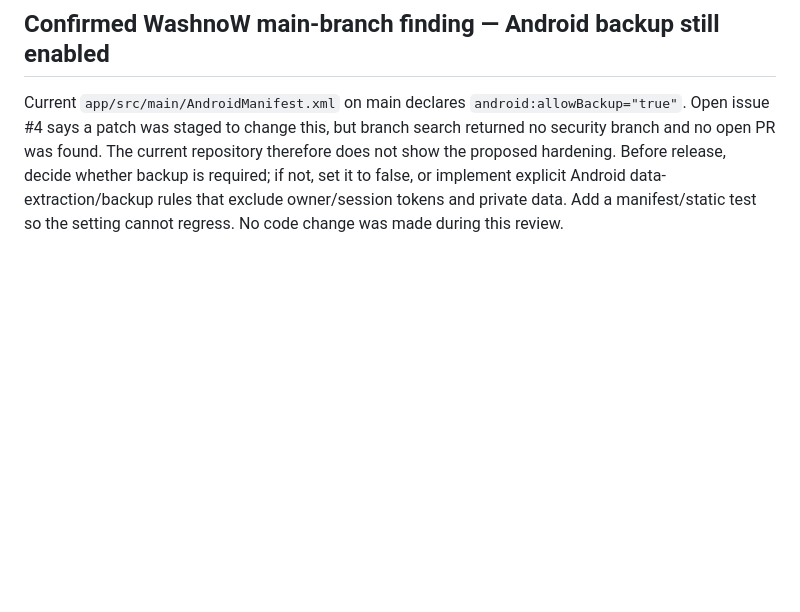
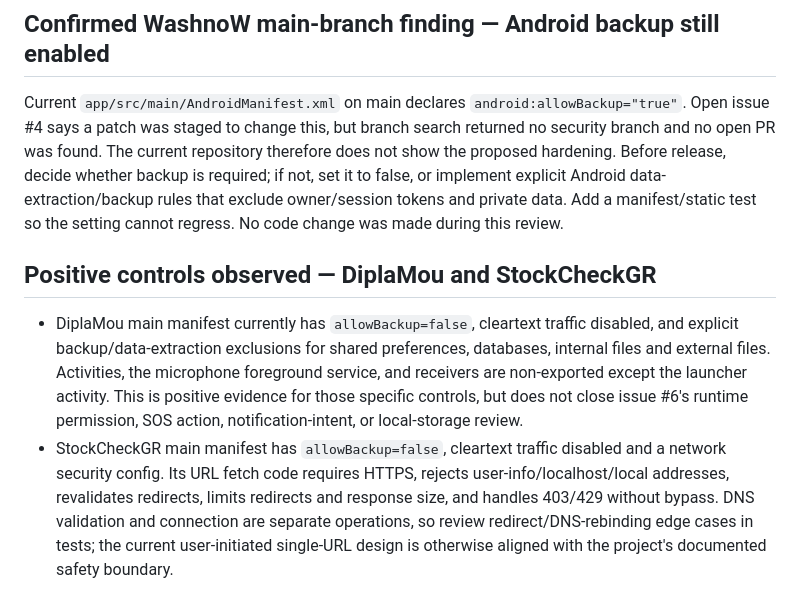
Before and after one commit to kostasmigk-cpu/MikemigkDev, a Markdown page: SECURITY_TRIAGE_2026-10-16.md, the part around the change. Rendered like a GitHub page; blank space fills up the shorter version.

Commit message:
docs: record observed Android privacy controls

```diff
--- a/SECURITY_TRIAGE_2026-10-16.md
+++ b/SECURITY_TRIAGE_2026-10-16.md
@@ -85,3 +85,9 @@ Current `backend/src/index.js` returns HTTP 409 with the explicit message `Email
 ## Confirmed WashnoW main-branch finding — Android backup still enabled
 
 Current `app/src/main/AndroidManifest.xml` on main declares `android:allowBackup="true"`. Open issue #4 says a patch was staged to change this, but branch search returned no security branch and no open PR was found. The current repository therefore does not show the proposed hardening. Before release, decide whether backup is required; if not, set it to false, or implement explicit Android data-extraction/backup rules that exclude owner/session tokens and private data. Add a manifest/static test so the setting cannot regress. No code change was made during this review.
+
+
+## Positive controls observed — DiplaMou and StockCheckGR
+
+- DiplaMou main manifest currently has `allowBackup=false`, cleartext traffic disabled, and explicit backup/data-extraction exclusions for shared preferences, databases, internal files and external files. Activities, the microphone foreground service, and receivers are non-exported except the launcher activity. This is positive evidence for those specific controls, but does not close issue #6's runtime permission, SOS action, notification-intent, or local-storage review.
+- StockCheckGR main manifest has `allowBackup=false`, cleartext traffic disabled and a network security config. Its URL fetch code requires HTTPS, rejects user-info/localhost/local addresses, revalidates redirects, limits redirects and response size, and handles 403/429 without bypass. DNS validation and connection are separate operations, so review redirect/DNS-rebinding edge cases in tests; the current user-initiated single-URL design is otherwise aligned with the project's documented safety boundary.
```
